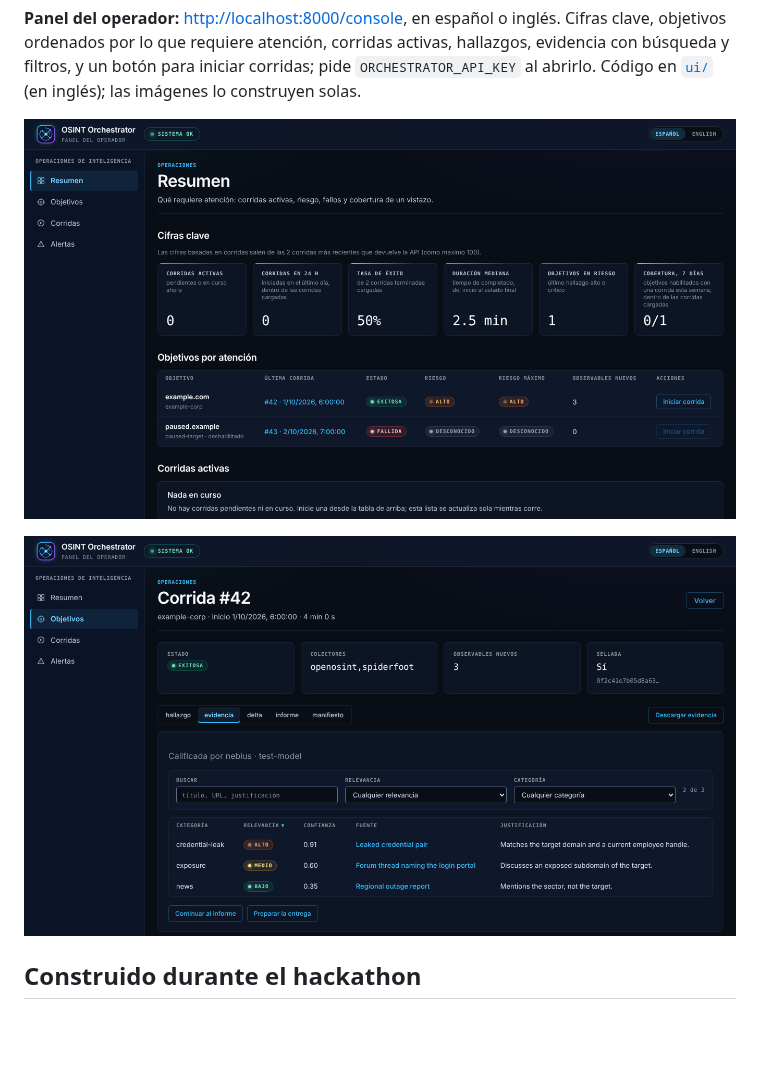
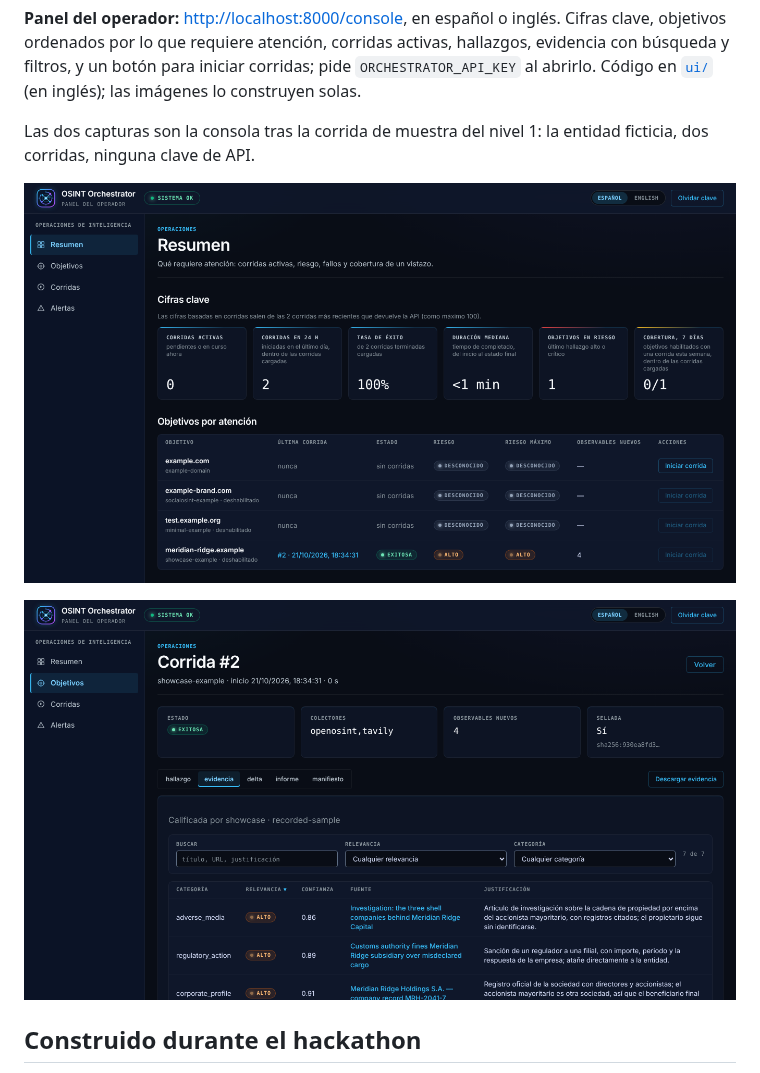
Before and after one commit to careb36/osint-orchestrator-oss, a Markdown page: README.es.md, the part around the change. Rendered like a GitHub page; pictures changed too: docs/img/dashboard-overview-es.png, docs/img/dashboard-run-evidence-es.png; blank space fills up the shorter version.

```diff
--- a/README.es.md
+++ b/README.es.md
@@ -183,9 +183,12 @@ activas, hallazgos, evidencia con búsqueda y filtros, y un botón para iniciar
 corridas; pide `ORCHESTRATOR_API_KEY` al abrirlo. Código en
 [`ui/`](ui/README.md) (en inglés); las imágenes lo construyen solas.
 
-![Resumen: cifras clave y objetivos ordenados por atención](docs/img/dashboard-overview-es.png)
+Las dos capturas son la consola tras la corrida de muestra del nivel 1: la
+entidad ficticia, dos corridas, ninguna clave de API.
 
-![Espacio de la corrida: cada evidencia con su categoría, relevancia, confianza y justificación](docs/img/dashboard-run-evidence-es.png)
+![Resumen: cifras clave y objetivos ordenados por atención; el objetivo de la muestra va último porque está desactivado](docs/img/dashboard-overview-es.png)
+
+![Espacio de la corrida: cada evidencia con su categoría, relevancia, confianza y justificación, calificada por la muestra grabada](docs/img/dashboard-run-evidence-es.png)
 
 ## Construido durante el hackathon
 
```
Also changed, not shown: CHANGELOG.md (+3 -0 lines), README.md (+5 -2 lines), docs/img/dashboard-overview-en.png, docs/img/dashboard-run-evidence-en.png.
